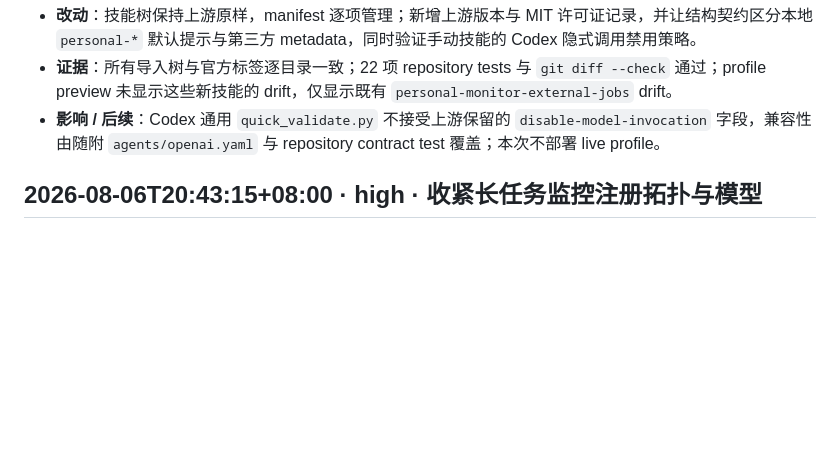
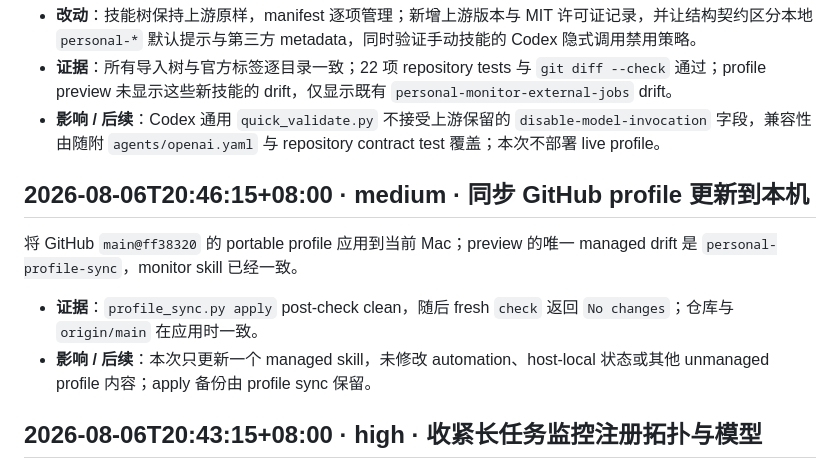
Before and after one commit to ZhuJiwei111/codex-profile-kit, a Markdown page: .agent/journal/2026-08.md, the part around the change. Rendered like a GitHub page; blank space fills up the shorter version.

Commit message:
docs(journal): record local profile sync

```diff
--- a/.agent/journal/2026-08.md
+++ b/.agent/journal/2026-08.md
@@ -20,6 +20,13 @@ Portable profile 新增 Matt Pocock `v1.2.3` 的 25 个 promoted skills，使新
 - **改动**：技能树保持上游原样，manifest 逐项管理；新增上游版本与 MIT 许可证记录，并让结构契约区分本地 `personal-*` 默认提示与第三方 metadata，同时验证手动技能的 Codex 隐式调用禁用策略。
 - **证据**：所有导入树与官方标签逐目录一致；22 项 repository tests 与 `git diff --check` 通过；profile preview 未显示这些新技能的 drift，仅显示既有 `personal-monitor-external-jobs` drift。
 - **影响 / 后续**：Codex 通用 `quick_validate.py` 不接受上游保留的 `disable-model-invocation` 字段，兼容性由随附 `agents/openai.yaml` 与 repository contract test 覆盖；本次不部署 live profile。
+
+## 2026-08-06T20:46:15+08:00 · medium · 同步 GitHub profile 更新到本机
+
+将 GitHub `main@ff38320` 的 portable profile 应用到当前 Mac；preview 的唯一 managed drift 是 `personal-profile-sync`，monitor skill 已经一致。
+
+- **证据**：`profile_sync.py apply` post-check clean，随后 fresh `check` 返回 `No changes`；仓库与 `origin/main` 在应用时一致。
+- **影响 / 后续**：本次只更新一个 managed skill，未修改 automation、host-local 状态或其他 unmanaged profile 内容；apply 备份由 profile sync 保留。
 
 ## 2026-08-06T20:43:15+08:00 · high · 收紧长任务监控注册拓扑与模型
 
```
